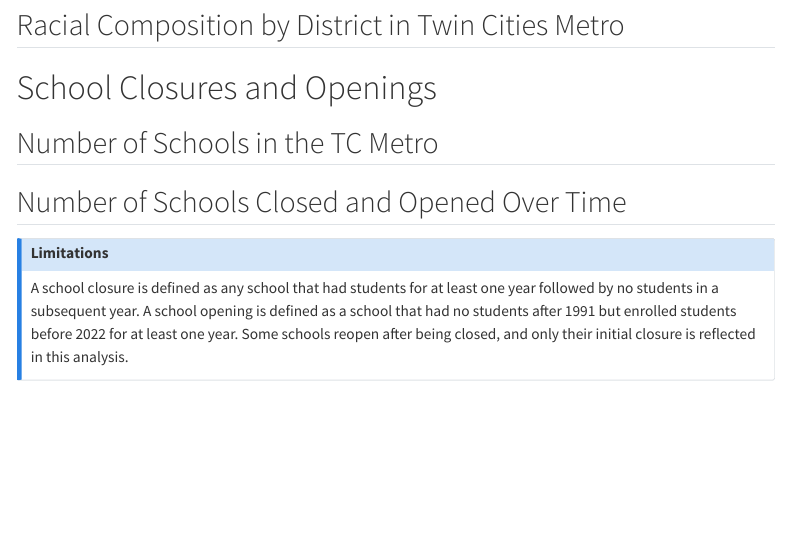
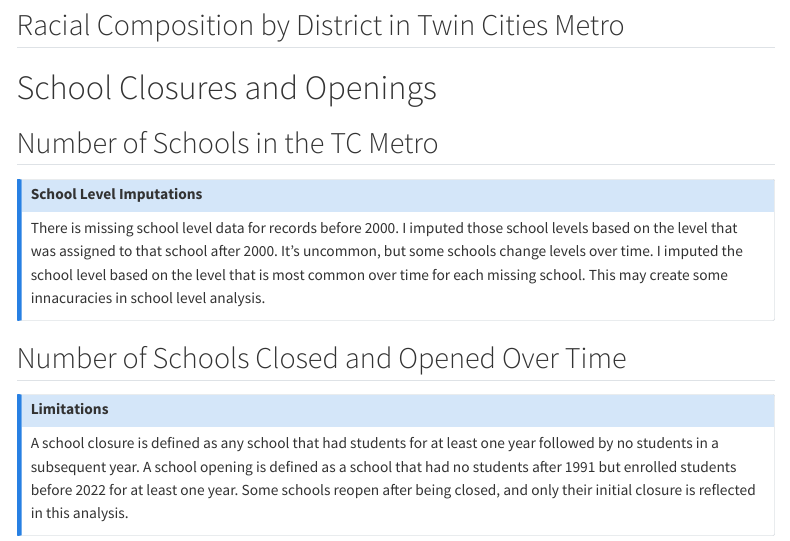
Before and after one commit to frumh002/Website-School-Segregation-MPC, a Quarto document (schoolsegdesc.qmd): the page in a window 1100 px wide, from 930 px down. Rendered offline with R 4.5, knitr and Pandoc in place of Quarto, with nearby package versions; the code chunks are not run, so their results and figures are left out; menus at the side of the page are left out.

Commit message:
Adding school level imputation notes.

````diff
--- a/schoolsegdesc.qmd
+++ b/schoolsegdesc.qmd
@@ -2045,6 +2045,12 @@ distr.dems %>%
 
 ## Number of Schools in the TC Metro
 
+:::{.callout-note}
+## School Level Imputations
+There is missing school level data for records before 2000. I imputed those school levels based on the level that was assigned to that school after 2000. It's uncommon, but some schools change levels over time. I imputed the school level based on the level that is most common over time for each missing school. This may create some innacuracies in school level analysis.
+:::
+
+
 ```{r schools_plot}
 #| echo: false
 #| fig-width: 12
````
